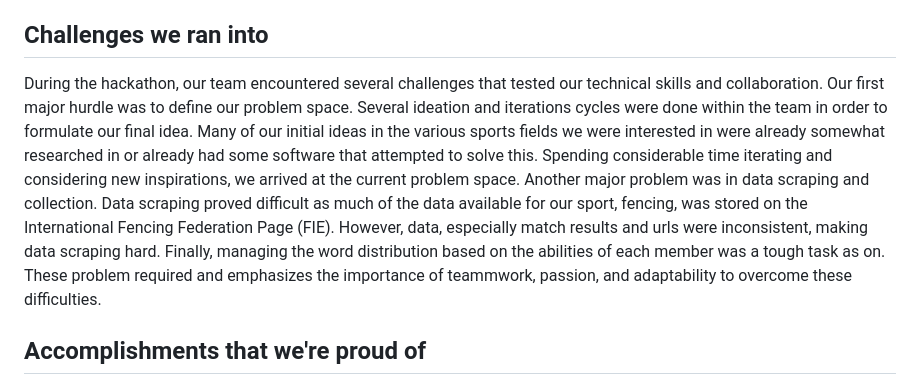
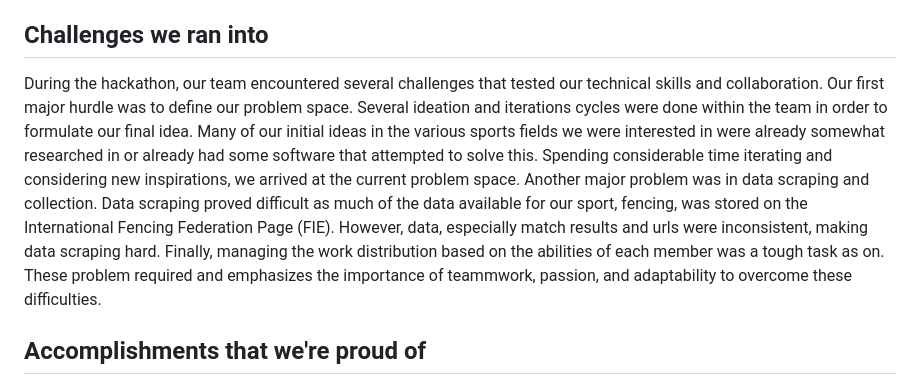
Before and after one commit to RossKlaiber/EnGarde, a Markdown page: README.md, the part around the change. Rendered like a GitHub page.

```diff
--- a/README.md
+++ b/README.md
@@ -33,7 +33,7 @@ Link to the pitch deck : (https://docs.google.com/presentation/d/10Gmd_RV4oiTbaZ
 **Frameworks**: Django, Selenium, BeautifulSoup, Chart.js
 
 ## Challenges we ran into
-During the hackathon, our team encountered several challenges that tested our technical skills and collaboration. Our first major hurdle was to define our problem space. Several ideation and iterations cycles were done within the team in order to formulate our final idea. Many of our initial ideas in the various sports fields we were interested in were already somewhat researched in or already had some software that attempted to solve this. Spending considerable time iterating and considering new inspirations, we arrived at the current problem space. Another major problem was in data scraping and collection. Data scraping proved difficult as much of the data available for our sport, fencing, was stored on the International Fencing Federation Page (FIE). However, data, especially match results and urls were inconsistent, making data scraping hard. Finally, managing the word distribution based on the abilities of each member was a tough task as on. These problem required and emphasizes the importance of teammwork, passion, and adaptability to overcome these difficulties.
+During the hackathon, our team encountered several challenges that tested our technical skills and collaboration. Our first major hurdle was to define our problem space. Several ideation and iterations cycles were done within the team in order to formulate our final idea. Many of our initial ideas in the various sports fields we were interested in were already somewhat researched in or already had some software that attempted to solve this. Spending considerable time iterating and considering new inspirations, we arrived at the current problem space. Another major problem was in data scraping and collection. Data scraping proved difficult as much of the data available for our sport, fencing, was stored on the International Fencing Federation Page (FIE). However, data, especially match results and urls were inconsistent, making data scraping hard. Finally, managing the work distribution based on the abilities of each member was a tough task as on. These problem required and emphasizes the importance of teammwork, passion, and adaptability to overcome these difficulties.
 
 ## Accomplishments that we're proud of
 We are proud of several key accomplishments. Despite being relatively new to data scraping, teammates were able to scrape the proper data from the website and wrote code that help overcome inconsistencies. In addition, we are proud to have quickly learned several libraries quickly and sucessfully applied them to develop the web page. We are also proud to have developed such a unique idea. Our idea has no comparison in terms of its combined scope, function, and impact. Each member played an active role, whether it be the team's pitch developer, to our frontend and backend developers. Finally, we are proud of the energy the team displayed. Everyone was highly enthusiastic and saw it for what it was: a chance for the underdog to live the American Dream. It was a potentially massive idea with the clear ability to expand and permanently affect college sports.
```
